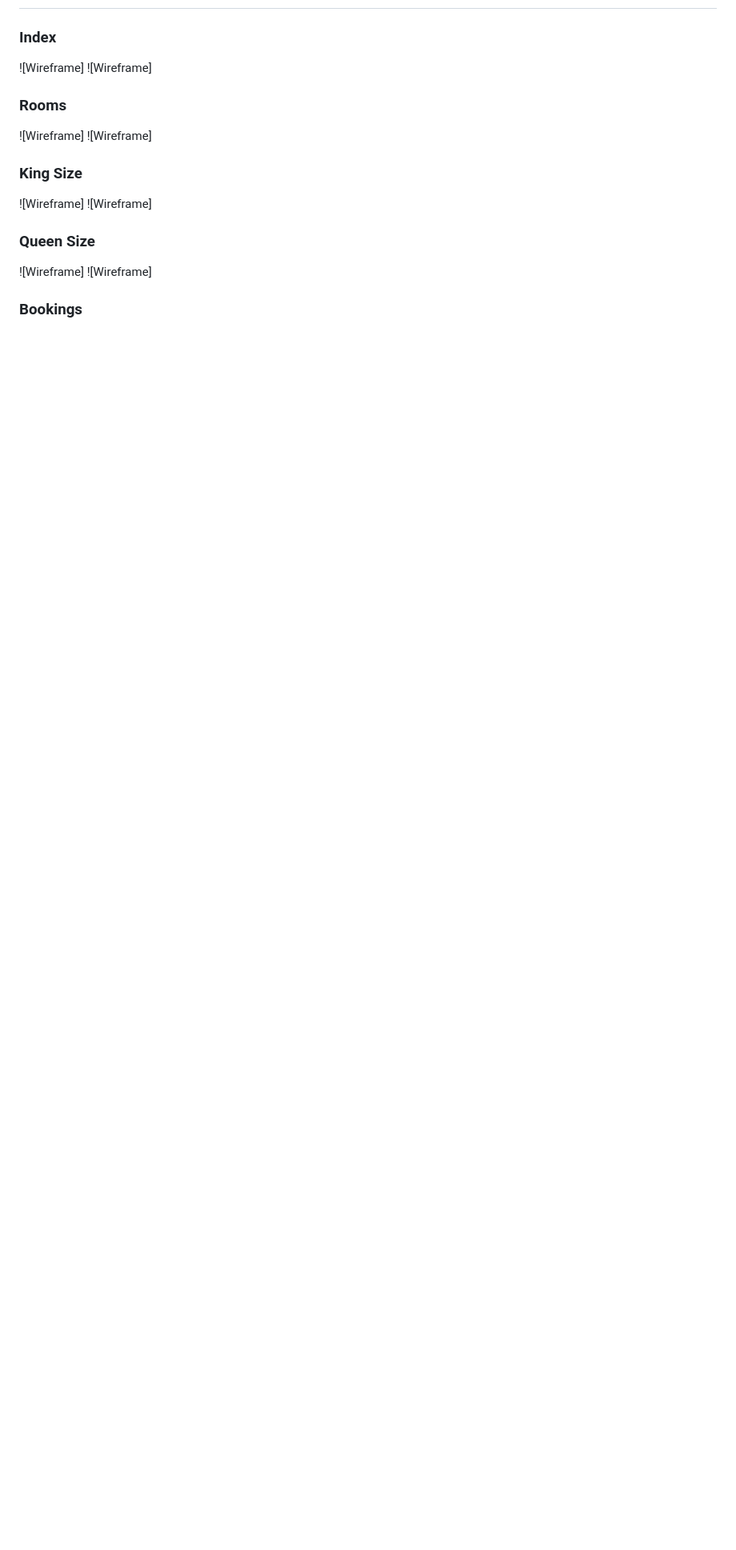
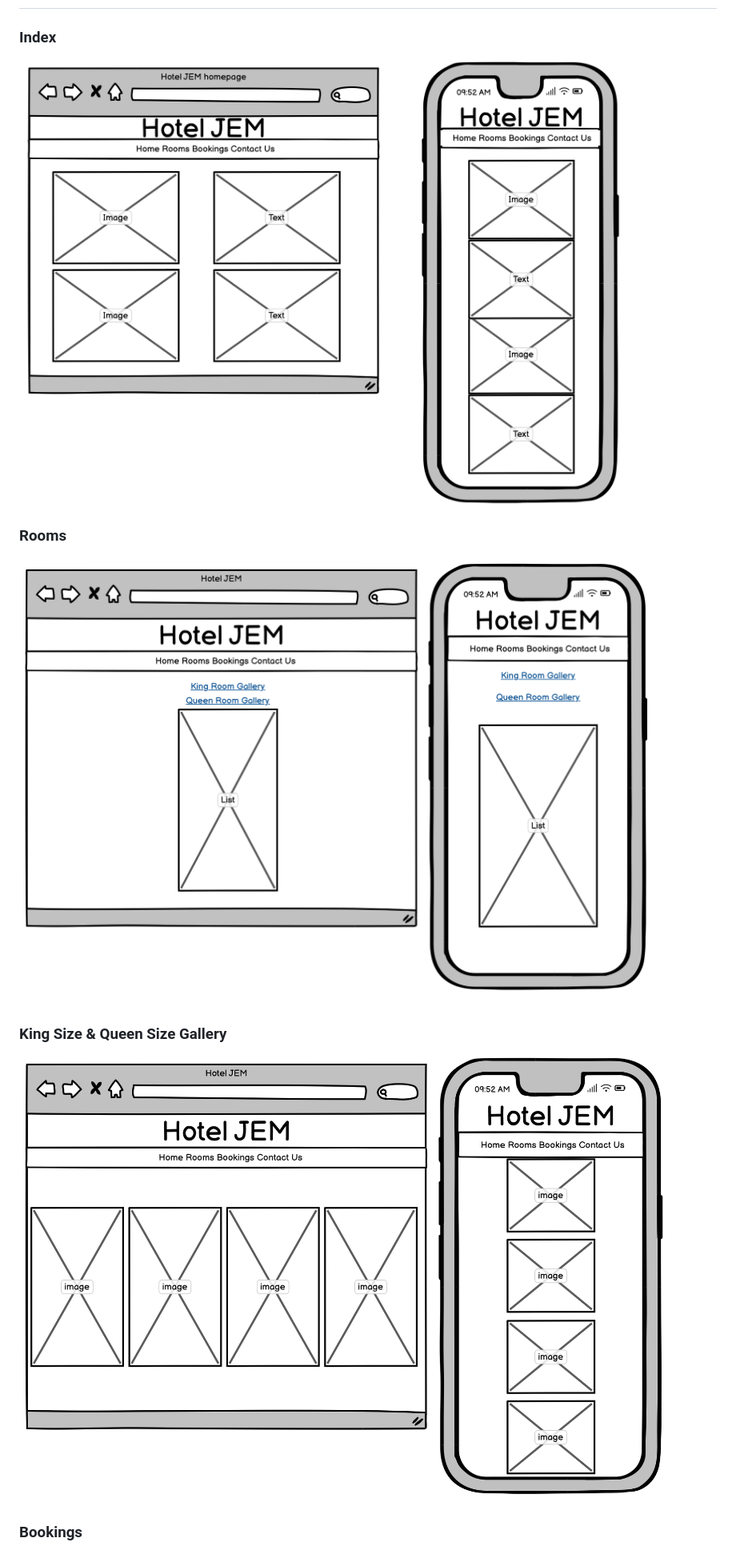
Before and after one commit to ZacPearce/hotel, a Markdown page: README.md, the part around one of its changes. Shown at 80% size. Rendered like a GitHub page; blank space fills up the shorter version.

Commit message:
updating readme.md by adding wireframe images

```diff
--- a/README.md
+++ b/README.md
@@ -94,19 +94,12 @@ I used sans-serif for the articles as it is neutral and easy to read and differe
 # Wireframes
 
 ### Index
-![Wireframe]
-![Wireframe]
+![Wireframe](assets/readme-img/wireframe-homepage.png)
 
 ### Rooms
-![Wireframe]
-![Wireframe]
+![Wireframe](assets/readme-img/wireframe-rooms.png)
 
-### King Size
-![Wireframe]
-![Wireframe]
-
-### Queen Size
-![Wireframe]
-![Wireframe]
+### King Size & Queen Size Gallery
+![Wireframe](assets/readme-img/wireframe-galleries.png)
 
 ### Bookings
```
Also changed, not shown: other parts of README.md (+4 -6 lines).
